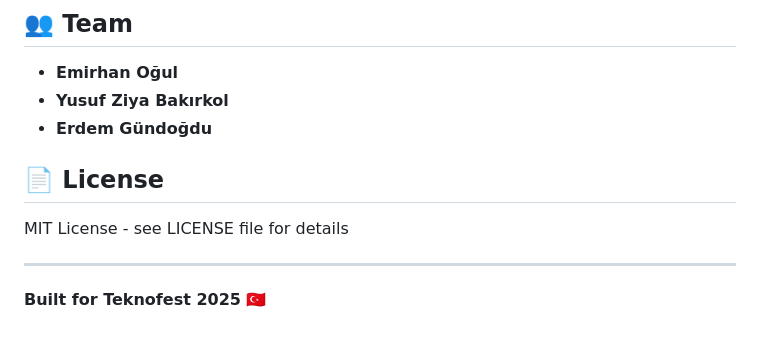
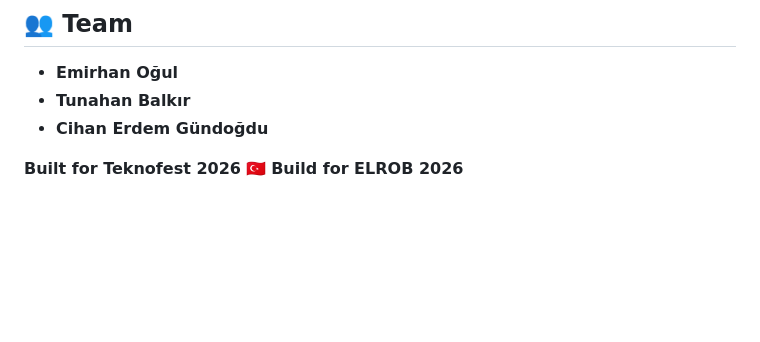
Before and after one commit to eerdemgundogdu/kongar-ugv_completed, a Markdown page: README.md, the part around the change. Drawn GitHub-style; blank space fills up the shorter version.

```diff
--- a/README.md
+++ b/README.md
@@ -152,13 +152,9 @@ v4l2-ctl --list-devices
 ## 👥 Team
 
 - **Emirhan Oğul**
-- **Yusuf Ziya Bakırkol**
-- **Erdem Gündoğdu**
+- **Tunahan Balkır**
+- **Cihan Erdem Gündoğdu**
 
-## 📄 License
 
-MIT License - see LICENSE file for details
-
----
-
-**Built for Teknofest 2025** 🇹🇷
+**Built for Teknofest 2026** 🇹🇷
+**Build for ELROB 2026**
```
